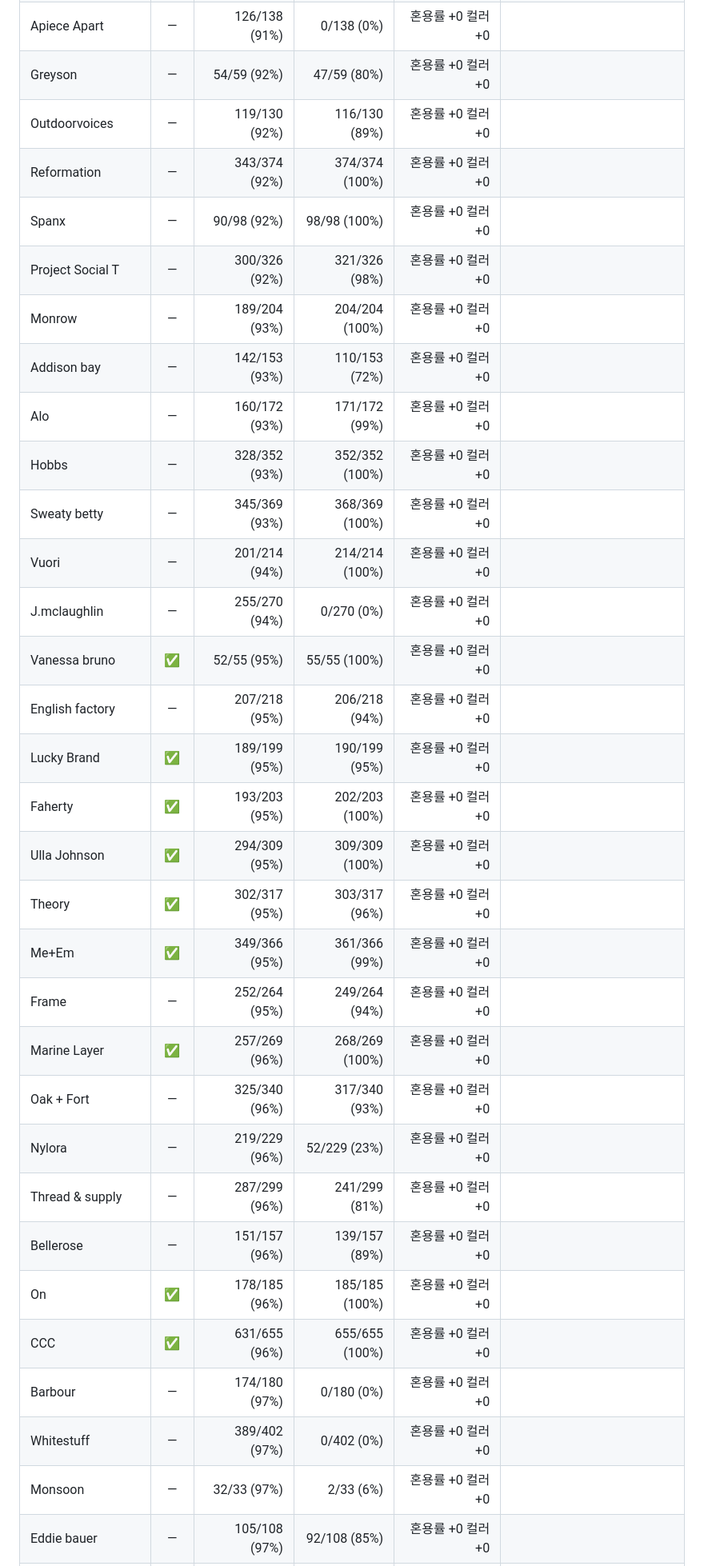
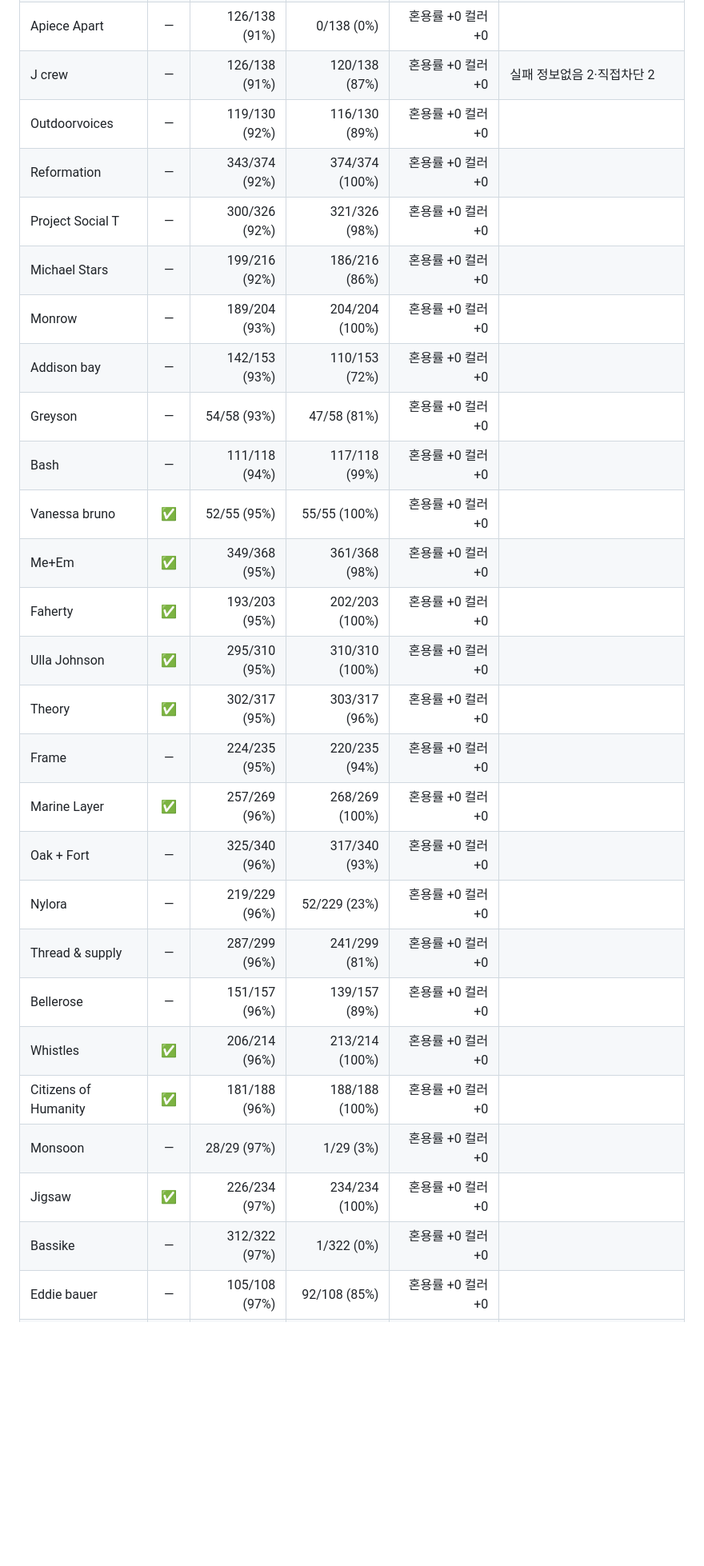
Before and after one commit to choosingceo-taek/miro-image-link-exporter, a Markdown page: enrich-comp-report.md, the part around one of its changes. Shown at 80% size. Drawn GitHub-style; blank space fills up the shorter version.

```diff
--- a/enrich-comp-report.md
+++ b/enrich-comp-report.md
@@ -94,33 +86,28 @@ ALC · American Eagle · Bash · Beyond yoga · CCC · Chico's · Citizens of Hu
 | Apiece Apart | — | 126/138 (91%) | 0/138 (0%) | 혼용률 +0 컬러 +0 |  |
-| Greyson | — | 54/59 (92%) | 47/59 (80%) | 혼용률 +0 컬러 +0 |  |
+| J crew | — | 126/138 (91%) | 120/138 (87%) | 혼용률 +0 컬러 +0 | 실패 정보없음 2·직접차단 2 |
 | Outdoorvoices | — | 119/130 (92%) | 116/130 (89%) | 혼용률 +0 컬러 +0 |  |
 | Reformation | — | 343/374 (92%) | 374/374 (100%) | 혼용률 +0 컬러 +0 |  |
-| Spanx | — | 90/98 (92%) | 98/98 (100%) | 혼용률 +0 컬러 +0 |  |
 | Project Social T | — | 300/326 (92%) | 321/326 (98%) | 혼용률 +0 컬러 +0 |  |
+| Michael Stars | — | 199/216 (92%) | 186/216 (86%) | 혼용률 +0 컬러 +0 |  |
 | Monrow | — | 189/204 (93%) | 204/204 (100%) | 혼용률 +0 컬러 +0 |  |
 | Addison bay | — | 142/153 (93%) | 110/153 (72%) | 혼용률 +0 컬러 +0 |  |
-| Alo | — | 160/172 (93%) | 171/172 (99%) | 혼용률 +0 컬러 +0 |  |
-| Hobbs | — | 328/352 (93%) | 352/352 (100%) | 혼용률 +0 컬러 +0 |  |
-| Sweaty betty | — | 345/369 (93%) | 368/369 (100%) | 혼용률 +0 컬러 +0 |  |
-| Vuori | — | 201/214 (94%) | 214/214 (100%) | 혼용률 +0 컬러 +0 |  |
-| J.mclaughlin | — | 255/270 (94%) | 0/270 (0%) | 혼용률 +0 컬러 +0 |  |
+| Greyson | — | 54/58 (93%) | 47/58 (81%) | 혼용률 +0 컬러 +0 |  |
+| Bash | — | 111/118 (94%) | 117/118 (99%) | 혼용률 +0 컬러 +0 |  |
 | Vanessa bruno | ✅ | 52/55 (95%) | 55/55 (100%) | 혼용률 +0 컬러 +0 |  |
-| English factory | — | 207/218 (95%) | 206/218 (94%) | 혼용률 +0 컬러 +0 |  |
-| Lucky Brand | ✅ | 189/199 (95%) | 190/199 (95%) | 혼용률 +0 컬러 +0 |  |
+| Me+Em | ✅ | 349/368 (95%) | 361/368 (98%) | 혼용률 +0 컬러 +0 |  |
 | Faherty | ✅ | 193/203 (95%) | 202/203 (100%) | 혼용률 +0 컬러 +0 |  |
-| Ulla Johnson | ✅ | 294/309 (95%) | 309/309 (100%) | 혼용률 +0 컬러 +0 |  |
+| Ulla Johnson | ✅ | 295/310 (95%) | 310/310 (100%) | 혼용률 +0 컬러 +0 |  |
 | Theory | ✅ | 302/317 (95%) | 303/317 (96%) | 혼용률 +0 컬러 +0 |  |
-| Me+Em | ✅ | 349/366 (95%) | 361/366 (99%) | 혼용률 +0 컬러 +0 |  |
-| Frame | — | 252/264 (95%) | 249/264 (94%) | 혼용률 +0 컬러 +0 |  |
+| Frame | — | 224/235 (95%) | 220/235 (94%) | 혼용률 +0 컬러 +0 |  |
 | Marine Layer | ✅ | 257/269 (96%) | 268/269 (100%) | 혼용률 +0 컬러 +0 |  |
 | Oak + Fort | — | 325/340 (96%) | 317/340 (93%) | 혼용률 +0 컬러 +0 |  |
 | Nylora | — | 219/229 (96%) | 52/229 (23%) | 혼용률 +0 컬러 +0 |  |
 | Thread & supply | — | 287/299 (96%) | 241/299 (81%) | 혼용률 +0 컬러 +0 |  |
 | Bellerose | — | 151/157 (96%) | 139/157 (89%) | 혼용률 +0 컬러 +0 |  |
-| On | ✅ | 178/185 (96%) | 185/185 (100%) | 혼용률 +0 컬러 +0 |  |
-| CCC | ✅ | 631/655 (96%) | 655/655 (100%) | 혼용률 +0 컬러 +0 |  |
-| Barbour | — | 174/180 (97%) | 0/180 (0%) | 혼용률 +0 컬러 +0 |  |
-| Whitestuff | — | 389/402 (97%) | 0/402 (0%) | 혼용률 +0 컬러 +0 |  |
-| Monsoon | — | 32/33 (97%) | 2/33 (6%) | 혼용률 +0 컬러 +0 |  |
+| Whistles | ✅ | 206/214 (96%) | 213/214 (100%) | 혼용률 +0 컬러 +0 |  |
+| Citizens of Humanity | ✅ | 181/188 (96%) | 188/188 (100%) | 혼용률 +0 컬러 +0 |  |
+| Monsoon | — | 28/29 (97%) | 1/29 (3%) | 혼용률 +0 컬러 +0 |  |
+| Jigsaw | ✅ | 226/234 (97%) | 234/234 (100%) | 혼용률 +0 컬러 +0 |  |
+| Bassike | — | 312/322 (97%) | 1/322 (0%) | 혼용률 +0 컬러 +0 |  |
 | Eddie bauer | — | 105/108 (97%) | 92/108 (85%) | 혼용률 +0 컬러 +0 |  |
 | LNA | ✅ | 222/228 (97%) | 222/228 (97%) | 혼용률 +0 컬러 +0 |  |
```
Also changed, not shown: other parts of enrich-comp-report.md (+68 -63 lines).
